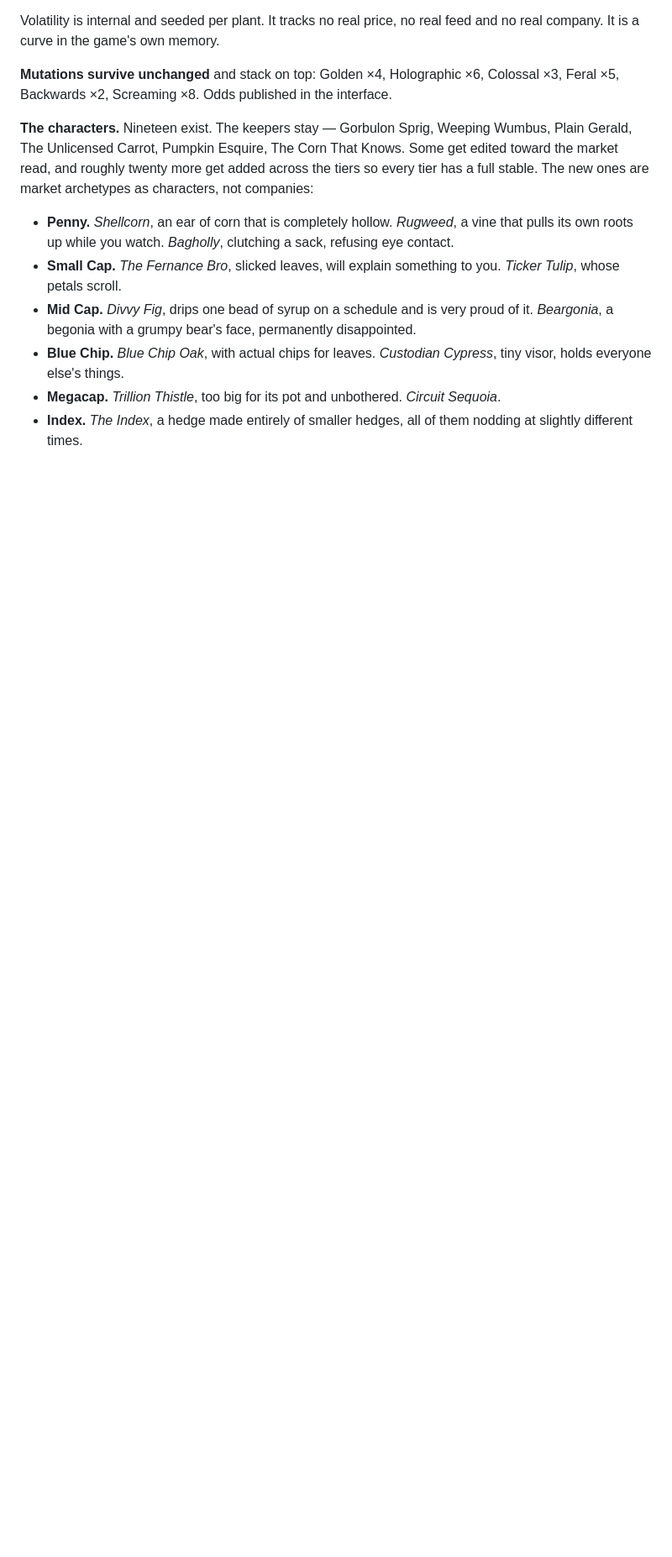
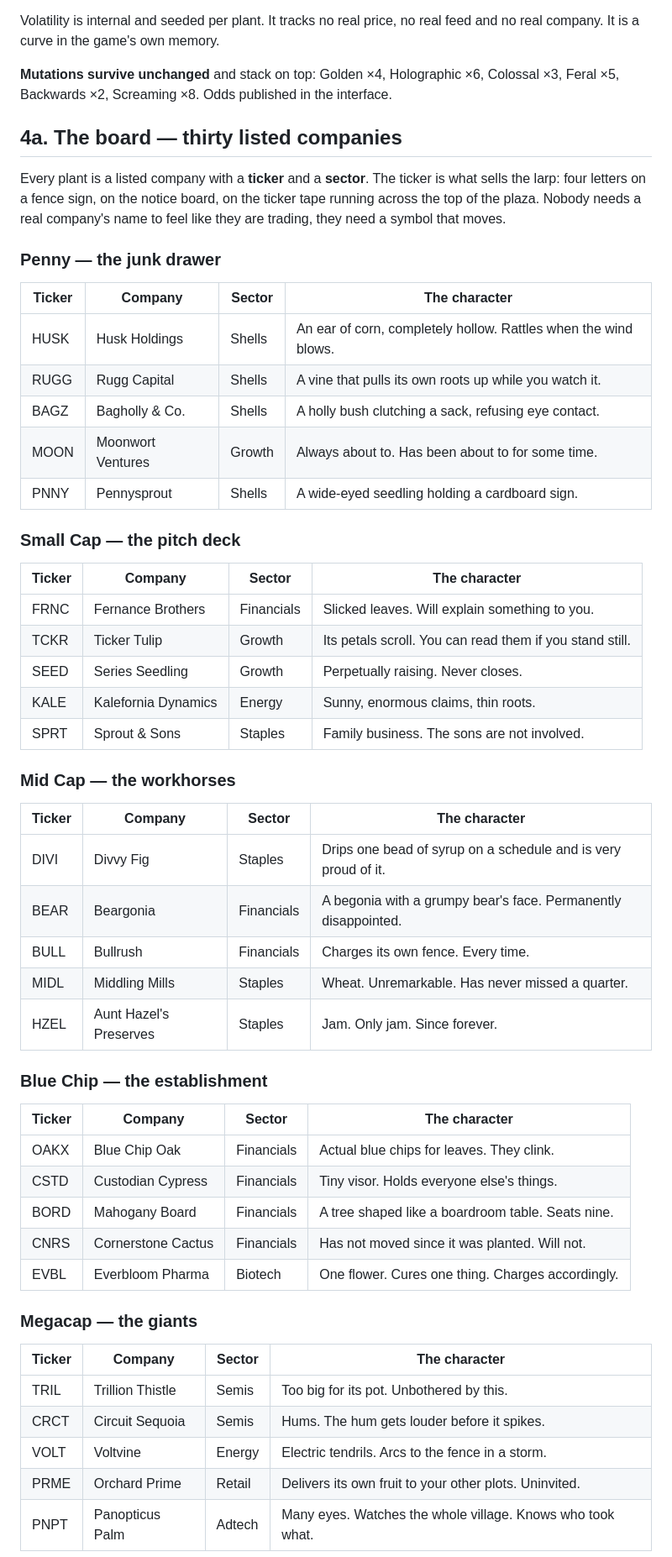
Before and after one commit to psiloceyeben/GardenWithELiza, a Markdown page: docs/GAME_DESIGN.md, the part around one of its changes. Shown at 84% size. GitHub-like rendering; blank space fills up the shorter version.

```diff
--- a/docs/GAME_DESIGN.md
+++ b/docs/GAME_DESIGN.md
@@ -103,20 +103,60 @@ real company. It is a curve in the game's own memory.
 **Mutations survive unchanged** and stack on top: Golden ×4, Holographic ×6, Colossal ×3,
 Feral ×5, Backwards ×2, Screaming ×8. Odds published in the interface.
 
-**The characters.** Nineteen exist. The keepers stay — Gorbulon Sprig, Weeping Wumbus,
-Plain Gerald, The Unlicensed Carrot, Pumpkin Esquire, The Corn That Knows. Some get edited
-toward the market read, and roughly twenty more get added across the tiers so every tier
-has a full stable. The new ones are market archetypes as characters, not companies:
+## 4a. The board — thirty listed companies
 
-- **Penny.** *Shellcorn*, an ear of corn that is completely hollow. *Rugweed*, a vine that
-  pulls its own roots up while you watch. *Bagholly*, clutching a sack, refusing eye
-  contact.
-- **Small Cap.** *The Fernance Bro*, slicked leaves, will explain something to you.
-  *Ticker Tulip*, whose petals scroll.
-- **Mid Cap.** *Divvy Fig*, drips one bead of syrup on a schedule and is very proud of it.
-  *Beargonia*, a begonia with a grumpy bear's face, permanently disappointed.
-- **Blue Chip.** *Blue Chip Oak*, with actual chips for leaves. *Custodian Cypress*, tiny
-  visor, holds everyone else's things.
-- **Megacap.** *Trillion Thistle*, too big for its pot and unbothered. *Circuit Sequoia*.
-- **Index.** *The Index*, a hedge made entirely of smaller hedges, all of them nodding at
-  slightly different times.
+Every plant is a listed company with a **ticker** and a **sector**. The ticker is what sells
+the larp: four letters on a fence sign, on the notice board, on the ticker tape running
+across the top of the plaza. Nobody needs a real company's name to feel like they are
+trading, they need a symbol that moves.
+
+### Penny — the junk drawer
+
+| Ticker | Company | Sector | The character |
+|---|---|---|---|
+| HUSK | Husk Holdings | Shells | An ear of corn, completely hollow. Rattles when the wind blows. |
+| RUGG | Rugg Capital | Shells | A vine that pulls its own roots up while you watch it. |
+| BAGZ | Bagholly & Co. | Shells | A holly bush clutching a sack, refusing eye contact. |
+| MOON | Moonwort Ventures | Growth | Always about to. Has been about to for some time. |
+| PNNY | Pennysprout | Shells | A wide-eyed seedling holding a cardboard sign. |
+
+### Small Cap — the pitch deck
+
+| Ticker | Company | Sector | The character |
+|---|---|---|---|
+| FRNC | Fernance Brothers | Financials | Slicked leaves. Will explain something to you. |
+| TCKR | Ticker Tulip | Growth | Its petals scroll. You can read them if you stand still. |
+| SEED | Series Seedling | Growth | Perpetually raising. Never closes. |
+| KALE | Kalefornia Dynamics | Energy | Sunny, enormous claims, thin roots. |
+| SPRT | Sprout & Sons | Staples | Family business. The sons are not involved. |
+
+### Mid Cap — the workhorses
+
+| Ticker | Company | Sector | The character |
+|---|---|---|---|
+| DIVI | Divvy Fig | Staples | Drips one bead of syrup on a schedule and is very proud of it. |
+| BEAR | Beargonia | Financials | A begonia with a grumpy bear's face. Permanently disappointed. |
+| BULL | Bullrush | Financials | Charges its own fence. Every time. |
+| MIDL | Middling Mills | Staples | Wheat. Unremarkable. Has never missed a quarter. |
+| HZEL | Aunt Hazel's Preserves | Staples | Jam. Only jam. Since forever. |
+
+### Blue Chip — the establishment
+
+| Ticker | Company | Sector | The character |
+|---|---|---|---|
+| OAKX | Blue Chip Oak | Financials | Actual blue chips for leaves. They clink. |
+| CSTD | Custodian Cypress | Financials | Tiny visor. Holds everyone else's things. |
+| BORD | Mahogany Board | Financials | A tree shaped like a boardroom table. Seats nine. |
+| CNRS | Cornerstone Cactus | Financials | Has not moved since it was planted. Will not. |
+| EVBL | Everbloom Pharma | Biotech | One flower. Cures one thing. Charges accordingly. |
+
+### Megacap — the giants
+
+| Ticker | Company | Sector | The character |
+|---|---|---|---|
+| TRIL | Trillion Thistle | Semis | Too big for its pot. Unbothered by this. |
+| CRCT | Circuit Sequoia | Semis | Hums. The hum gets louder before it spikes. |
+| VOLT | Voltvine | Energy | Electric tendrils. Arcs to the fence in a storm. |
+| PRME | Orchard Prime | Retail | Delivers its own fruit to your other plots. Uninvited. |
+| PNPT | Panopticus Palm | Adtech | Many eyes. Watches the whole village. Knows who took what. |
+
```
Also changed, not shown: other parts of docs/GAME_DESIGN.md (+53 -9 lines).
